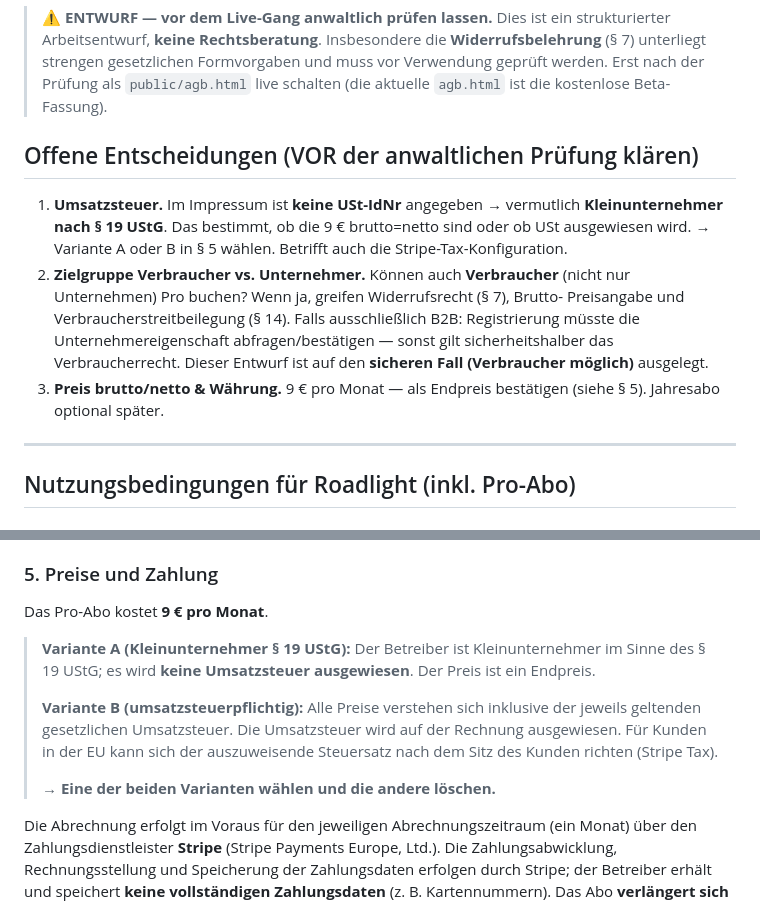
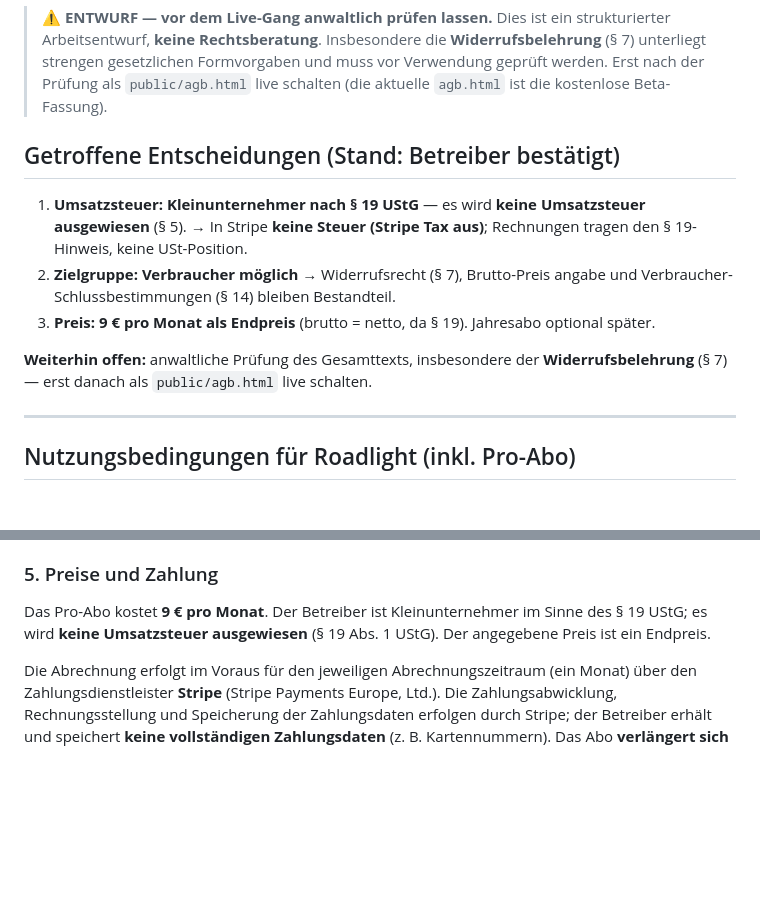
Before and after one commit to bnjkhr/voting-tool, a Markdown page: docs/agb-pro-entwurf.md, 2 parts joined by grey strips. Drawn GitHub-style; blank space fills up the shorter version.

Commit message:
docs: AGB-Entscheidungen fixiert (Kleinunternehmer §19) + Stripe-Tax-Hinweis
Betreiber-Entscheidungen eingearbeitet: Kleinunternehmer nach §19 UStG (keine
USt, 9€ Endpreis), Verbraucher möglich (Widerruf/Brutto bleiben), 9€ bestätigt.
§5 bereinigt (nur noch §19-Fassung). stripe-setup.md: Stripe Tax aus, §19-Hinweis
auf Rechnungen, Go-Live-Checkliste um Anwaltscheck ergänzt. Weiterhin offen: die
anwaltliche Prüfung der Widerrufsbelehrung vor dem Live-Gang.

Co-Authored-By: Claude Opus 4.8 <noreply@anthropic.com>

```diff
--- a/docs/agb-pro-entwurf.md
+++ b/docs/agb-pro-entwurf.md
@@ -6,20 +6,18 @@
 > muss vor Verwendung geprüft werden. Erst nach der Prüfung als `public/agb.html`
 > live schalten (die aktuelle `agb.html` ist die kostenlose Beta-Fassung).
 
-## Offene Entscheidungen (VOR der anwaltlichen Prüfung klären)
+## Getroffene Entscheidungen (Stand: Betreiber bestätigt)
 
-1. **Umsatzsteuer.** Im Impressum ist **keine USt-IdNr** angegeben → vermutlich
-   **Kleinunternehmer nach § 19 UStG**. Das bestimmt, ob die 9 € brutto=netto sind
-   oder ob USt ausgewiesen wird. → Variante A oder B in § 5 wählen. Betrifft auch
-   die Stripe-Tax-Konfiguration.
-2. **Zielgruppe Verbraucher vs. Unternehmer.** Können auch **Verbraucher** (nicht
-   nur Unternehmen) Pro buchen? Wenn ja, greifen Widerrufsrecht (§ 7), Brutto-
-   Preisangabe und Verbraucherstreitbeilegung (§ 14). Falls ausschließlich B2B:
-   Registrierung müsste die Unternehmereigenschaft abfragen/bestätigen — sonst gilt
-   sicherheitshalber das Verbraucherrecht. Dieser Entwurf ist auf den **sicheren
-   Fall (Verbraucher möglich)** ausgelegt.
-3. **Preis brutto/netto & Währung.** 9 € pro Monat — als Endpreis bestätigen
-   (siehe § 5). Jahresabo optional später.
+1. **Umsatzsteuer:** **Kleinunternehmer nach § 19 UStG** — es wird **keine
+   Umsatzsteuer ausgewiesen** (§ 5). → In Stripe **keine Steuer (Stripe Tax aus)**;
+   Rechnungen tragen den § 19-Hinweis, keine USt-Position.
+2. **Zielgruppe:** **Verbraucher möglich** → Widerrufsrecht (§ 7), Brutto-Preis­
+   angabe und Verbraucher-Schlussbestimmungen (§ 14) bleiben Bestandteil.
+3. **Preis:** **9 € pro Monat als Endpreis** (brutto = netto, da § 19). Jahresabo
+   optional später.
+
+**Weiterhin offen:** anwaltliche Prüfung des Gesamttexts, insbesondere der
+**Widerrufsbelehrung** (§ 7) — erst danach als `public/agb.html` live schalten.
 
 ---
 
@@ -63,18 +61,9 @@ Pro-Abo zwischen dir und dem Betreiber zustande. Du erhältst eine Bestätigung
 E-Mail bzw. über dein Konto.
 
 ### 5. Preise und Zahlung
-Das Pro-Abo kostet **9 € pro Monat**.
-
-> **Variante A (Kleinunternehmer § 19 UStG):** Der Betreiber ist Kleinunternehmer
-> im Sinne des § 19 UStG; es wird **keine Umsatzsteuer ausgewiesen**. Der Preis ist
-> ein Endpreis.
->
-> **Variante B (umsatzsteuerpflichtig):** Alle Preise verstehen sich inklusive der
-> jeweils geltenden gesetzlichen Umsatzsteuer. Die Umsatzsteuer wird auf der
-> Rechnung ausgewiesen. Für Kunden in der EU kann sich der auszuweisende Steuersatz
-> nach dem Sitz des Kunden richten (Stripe Tax).
->
-> → **Eine der beiden Varianten wählen und die andere löschen.**
+Das Pro-Abo kostet **9 € pro Monat**. Der Betreiber ist Kleinunternehmer im Sinne
+des § 19 UStG; es wird **keine Umsatzsteuer ausgewiesen** (§ 19 Abs. 1 UStG). Der
+angegebene Preis ist ein Endpreis.
 
 Die Abrechnung erfolgt im Voraus für den jeweiligen Abrechnungszeitraum (ein Monat)
 über den Zahlungsdienstleister **Stripe** (Stripe Payments Europe, Ltd.). Die
```
Also changed, not shown: docs/stripe-setup.md (+13 -5 lines).
